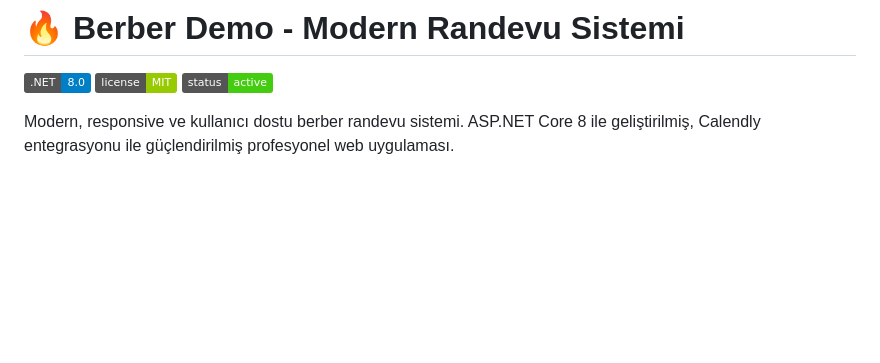
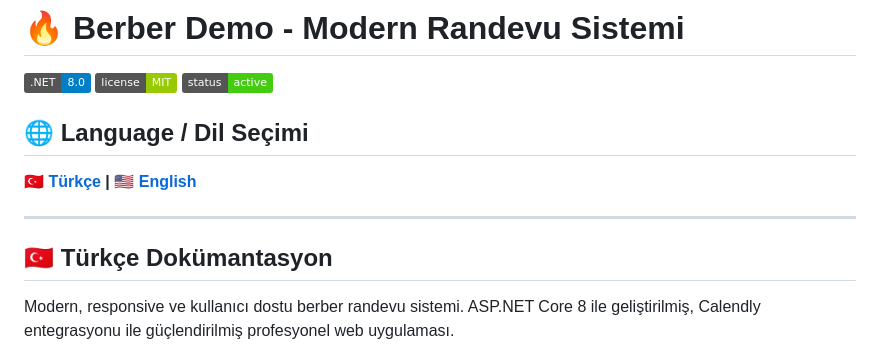
Before and after one commit to CemRoot/BarberDemo, a Markdown page: README.md, the part around one of its changes. Rendered like a GitHub page; badges without logos; blank space fills up the shorter version.

```diff
--- a/README.md
+++ b/README.md
@@ -3,6 +3,14 @@
 ![.NET](https://img.shields.io/badge/.NET-8.0-blue)
 ![License](https://img.shields.io/badge/license-MIT-green)
 ![Status](https://img.shields.io/badge/status-active-brightgreen)
+
+## 🌐 Language / Dil Seçimi
+
+**🇹🇷 [Türkçe](#türkçe-dokümantasyon) | 🇺🇸 [English](#english-documentation)**
+
+---
+
+## 🇹🇷 Türkçe Dokümantasyon
 
 Modern, responsive ve kullanıcı dostu berber randevu sistemi. ASP.NET Core 8 ile geliştirilmiş, Calendly entegrasyonu ile güçlendirilmiş profesyonel web uygulaması.
 
```
Also changed, not shown: other parts of README.md (+134 -0 lines).
